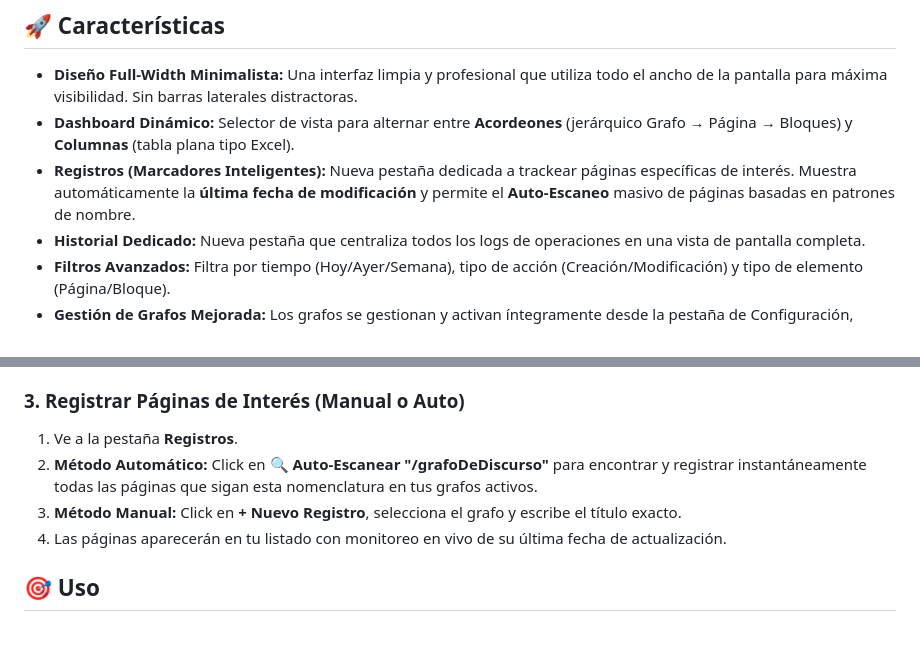
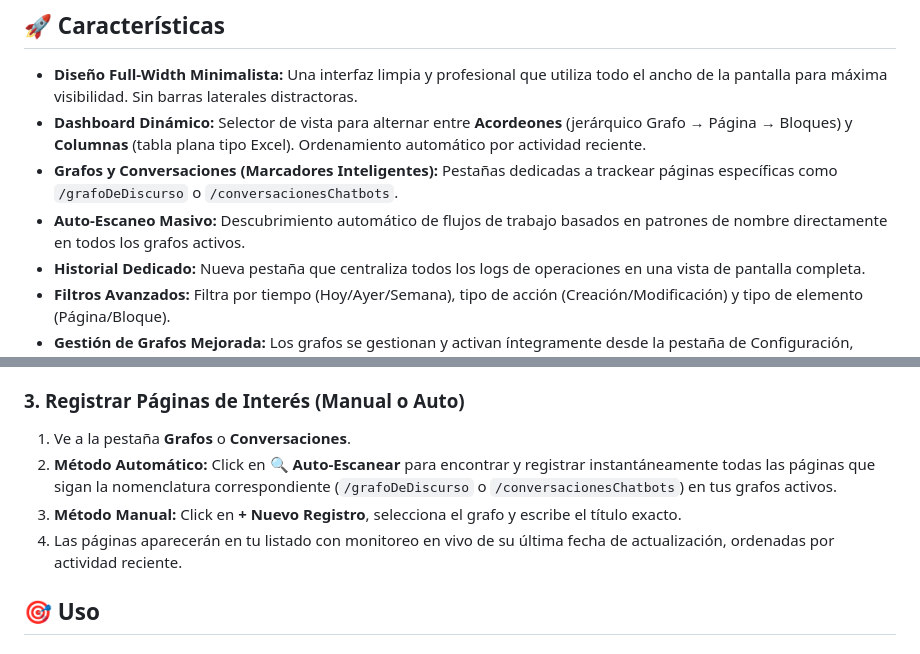
Before and after one commit to camiloluvino/roamMultiGraphManager, a Markdown page: README.md, 2 parts joined by grey strips. Drawn GitHub-style.

Commit message:
Update documentation with Grafos and Conversaciones features

```diff
--- a/README.md
+++ b/README.md
@@ -5,8 +5,9 @@ Aplicación web para gestionar páginas en múltiples grafos de Roam Research si
 ## 🚀 Características
 
 - **Diseño Full-Width Minimalista:** Una interfaz limpia y profesional que utiliza todo el ancho de la pantalla para máxima visibilidad. Sin barras laterales distractoras.
-- **Dashboard Dinámico:** Selector de vista para alternar entre **Acordeones** (jerárquico Grafo → Página → Bloques) y **Columnas** (tabla plana tipo Excel).
-- **Registros (Marcadores Inteligentes):** Nueva pestaña dedicada a trackear páginas específicas de interés. Muestra automáticamente la **última fecha de modificación** y permite el **Auto-Escaneo** masivo de páginas basadas en patrones de nombre.
+- **Dashboard Dinámico:** Selector de vista para alternar entre **Acordeones** (jerárquico Grafo → Página → Bloques) y **Columnas** (tabla plana tipo Excel). Ordenamiento automático por actividad reciente.
+- **Grafos y Conversaciones (Marcadores Inteligentes):** Pestañas dedicadas a trackear páginas específicas como `/grafoDeDiscurso` o `/conversacionesChatbots`.
+- **Auto-Escaneo Masivo:** Descubrimiento automático de flujos de trabajo basados en patrones de nombre directamente en todos los grafos activos.
 - **Historial Dedicado:** Nueva pestaña que centraliza todos los logs de operaciones en una vista de pantalla completa.
 - **Filtros Avanzados:** Filtra por tiempo (Hoy/Ayer/Semana), tipo de acción (Creación/Modificación) y tipo de elemento (Página/Bloque).
 - **Gestión de Grafos Mejorada:** Los grafos se gestionan y activan íntegramente desde la pestaña de Configuración, eliminando la necesidad de una barra lateral.
@@ -45,10 +46,10 @@ Para cada grafo que quieras gestionar:
 5. Los grafos seleccionados aparecerán en el panel derecho (**Grafos Activos**) para confirmar tu selección antes de operar.
 
 ### 3. Registrar Páginas de Interés (Manual o Auto)
-1. Ve a la pestaña **Registros**.
-2. **Método Automático:** Click en **🔍 Auto-Escanear "/grafoDeDiscurso"** para encontrar y registrar instantáneamente todas las páginas que sigan esta nomenclatura en tus grafos activos.
+1. Ve a la pestaña **Grafos** o **Conversaciones**.
+2. **Método Automático:** Click en **🔍 Auto-Escanear** para encontrar y registrar instantáneamente todas las páginas que sigan la nomenclatura correspondiente (`/grafoDeDiscurso` o `/conversacionesChatbots`) en tus grafos activos.
 3. **Método Manual:** Click en **+ Nuevo Registro**, selecciona el grafo y escribe el título exacto.
-4. Las páginas aparecerán en tu listado con monitoreo en vivo de su última fecha de actualización.
+4. Las páginas aparecerán en tu listado con monitoreo en vivo de su última fecha de actualización, ordenadas por actividad reciente.
 
 ## 🎯 Uso
 
```
Also changed, not shown: STATUS.md (+6 -3 lines).
